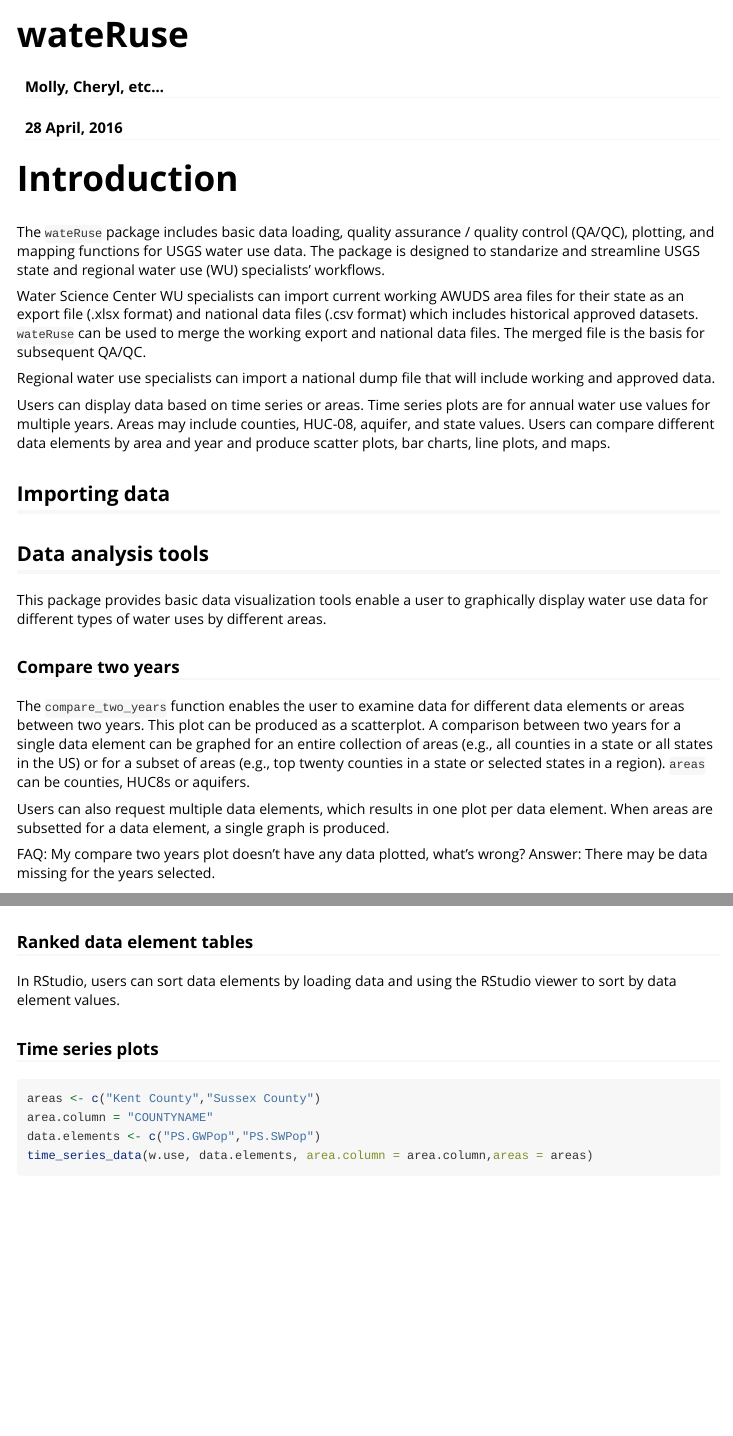
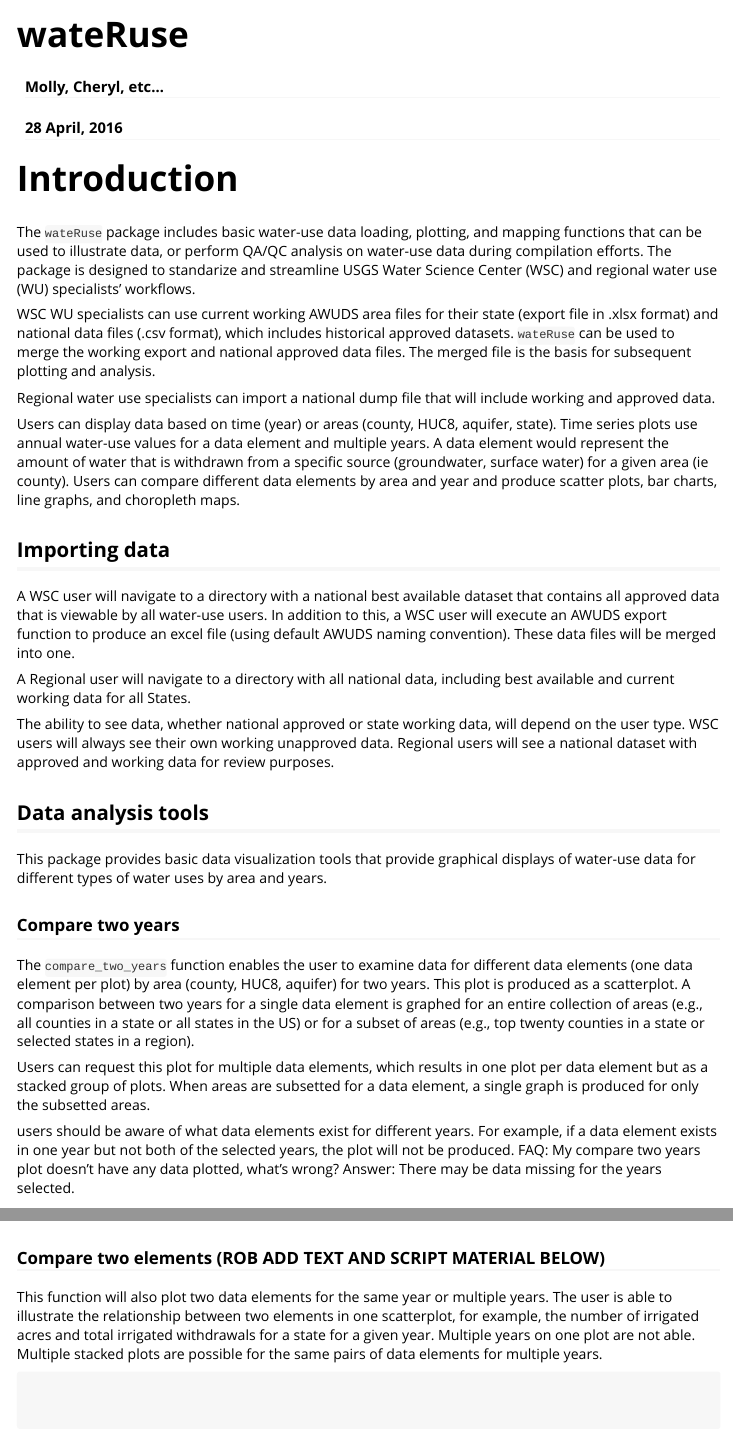
Before and after one commit to USGS-R/wateRuse, an R Markdown document (vignettes/wateRuse.Rmd): the page in a window 1100 px wide, from its top, and a second part further down, joined at a grey line. Rendered offline with R 4.5, knitr and Pandoc, with nearby package versions; some code elsewhere in the file could not run offline.

Commit message:
Updated the vignette

````diff
--- a/vignettes/wateRuse.Rmd
+++ b/vignettes/wateRuse.Rmd
@@ -15,28 +15,32 @@
 
 # Introduction
 
-The `wateRuse` package includes basic data loading, quality assurance / quality control (QA/QC), plotting, and mapping functions for USGS water use data. The package is designed to standarize and streamline USGS state and regional water use (WU) specialists' workflows.
+The `wateRuse` package includes basic water-use data loading, plotting, and mapping functions that can be used to illustrate data, or perform QA/QC analysis on water-use data during compilation efforts.  The package is designed to standarize and streamline USGS Water Science Center (WSC) and regional water use (WU) specialists' workflows.
 
-Water Science Center WU specialists can import current working AWUDS area files for their state as an export file (.xlsx format) and national data files (.csv format) which includes historical approved datasets. `wateRuse` can be used to merge the working export and national data files. The merged file is the basis for subsequent QA/QC.
+WSC WU specialists can use current working AWUDS area files for their state (export file in .xlsx format) and national data files (.csv format), which includes historical approved datasets. `wateRuse` can be used to merge the working export and national approved data files. The merged file is the basis for subsequent plotting and analysis.
 
 Regional water use specialists can import a national dump file that will include working and approved data.
 
-Users can display data based on time series or areas. Time series plots are for annual water use values for multiple years. Areas may include counties, HUC-08, aquifer, and state values. Users can compare different data elements by area and year and produce scatter plots, bar charts, line plots, and maps.
+Users can display data based on time (year) or areas (county, HUC8, aquifer, state). Time series plots use annual water-use values for a data element and  multiple years. A data element would represent the amount of water that is withdrawn from a specific source (groundwater, surface water) for a given area (ie county).  Users can compare different data elements by area and year and produce scatter plots, bar charts, line graphs, and choropleth maps.
 
 
 
 ## Importing data
+A WSC user will navigate to a directory with a national best available dataset that contains all approved data that is viewable by all water-use users.  In addition to this, a WSC user will execute an AWUDS export function to produce an excel file (using default AWUDS naming convention).   These data files will be merged into one.
 
+A Regional user will navigate to a directory with all national data, including best available and current working data for all States.
+
+The ability to see data, whether national approved or state working data, will depend on the user type.  WSC users will always see their own working unapproved data.  Regional users will see a national dataset with approved and working data for review purposes.
 
 ## Data analysis tools
-This package provides basic data visualization tools enable a user to graphically display water use data for different types of water uses by different areas.
+This package provides basic data visualization tools that provide graphical displays of water-use data for different types of water uses by area and years.
 
 ### Compare two years
-The `compare_two_years` function enables the user to examine data for different data elements or areas between two years. This plot can be produced as a scatterplot. A comparison between two years for a single data element can be graphed for an entire collection of areas (e.g., all counties in a state or all states in the US) or for a subset of areas (e.g., top twenty counties in a state or selected states in a region). `areas` can be counties, HUC8s or aquifers.
+The `compare_two_years` function enables the user to examine data for different data elements (one data element per plot) by  area (county, HUC8, aquifer) for two years. This plot is produced as a scatterplot. A comparison between two years for a single data element is graphed for an entire collection of areas (e.g., all counties in a state or all states in the US) or for a subset of areas (e.g., top twenty counties in a state or selected states in a region).
 
-Users can also request multiple data elements, which results in one plot per data element. When areas are subsetted for a data element, a single graph is produced.
+Users can request this plot for multiple data elements, which results in one plot per data element but as a stacked group of plots. When areas are subsetted for a data element, a single graph is produced for only the subsetted areas.
 
-
+users should be aware of what data elements exist for different years. For example, if a data element exists in one year but not both of the selected years, the plot will not be produced.
 FAQ: My compare two years plot doesn't have any data plotted, what's wrong? Answer: There may be data missing for the years selected.
 
 
@@ -50,13 +54,22 @@
 
 
 ```
+### Compare two elements (ROB ADD TEXT AND SCRIPT MATERIAL BELOW)
+
+This function will also plot two data elements for the same year or multiple years.  The user is able to illustrate the relationship between two elements in one scatterplot, for example, the number of irrigated acres and total irrigated withdrawals for a state for a given year.  Multiple years on one plot are not able.  Multiple stacked plots are possible for the same pairs of data elements for multiple years.
+
+```
+
+
+
+```
 
 
 ### Ranked data element tables
-In RStudio, users can sort data elements by loading data and using the RStudio viewer to sort by data element values.
+Users can rank data elements using the shiny application.  Once data is loaded, users can selected areas, years and data element types to display tables of values, which can be displayed in various ranking forms by clicking on the column name.
 
-### Time series plots
-
+### Time series plots (JEN and GARY ADD TEXT AND SCRIPTS)
+A time series plot shows water use for a data element for all areas of a subset of areas over time.  A user has the option to  illustration this using a bar graph or line graph, or point plot.  A selection of all areas or a subset of areas is also possible.  Only one data element per plot is possible but plots can be clustered to show multiple data elements in groups.
 
 
 ```{r message=FALSE}
````
